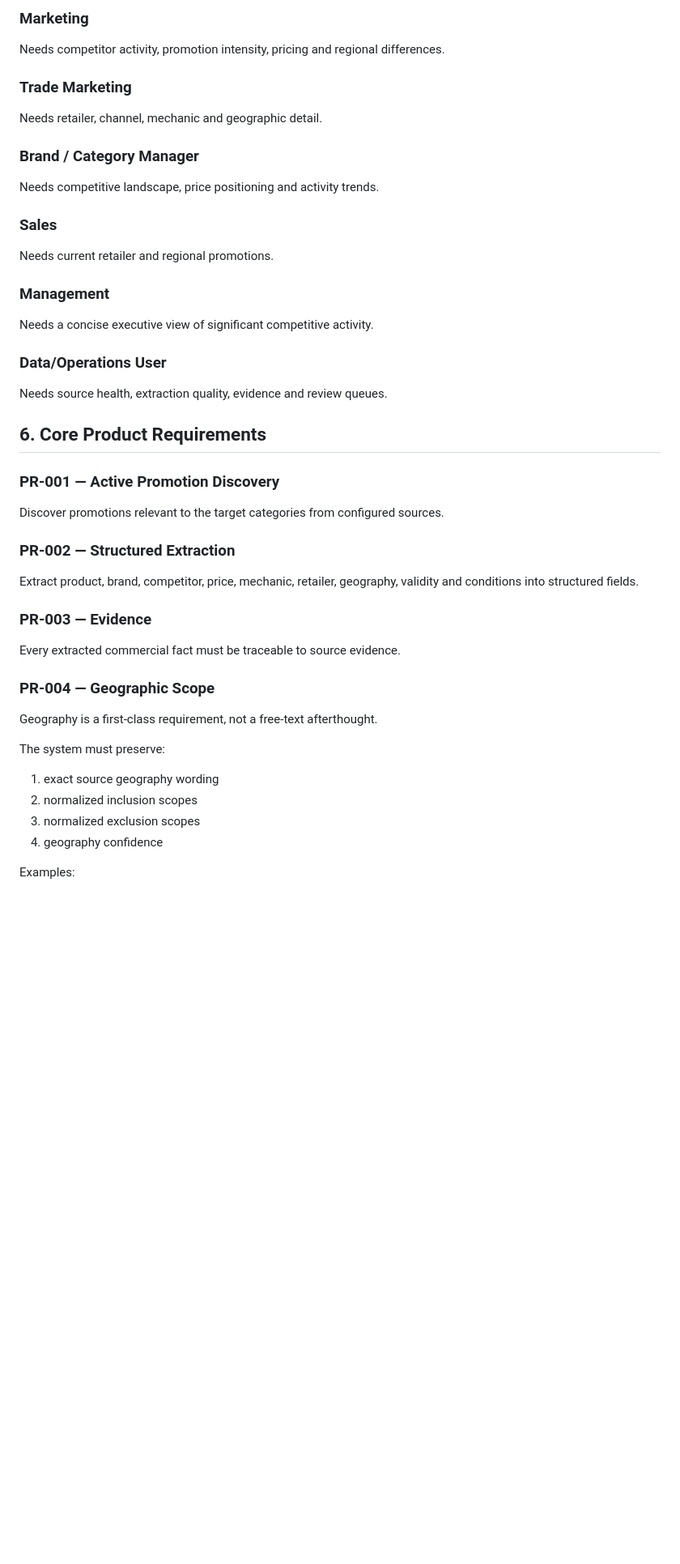
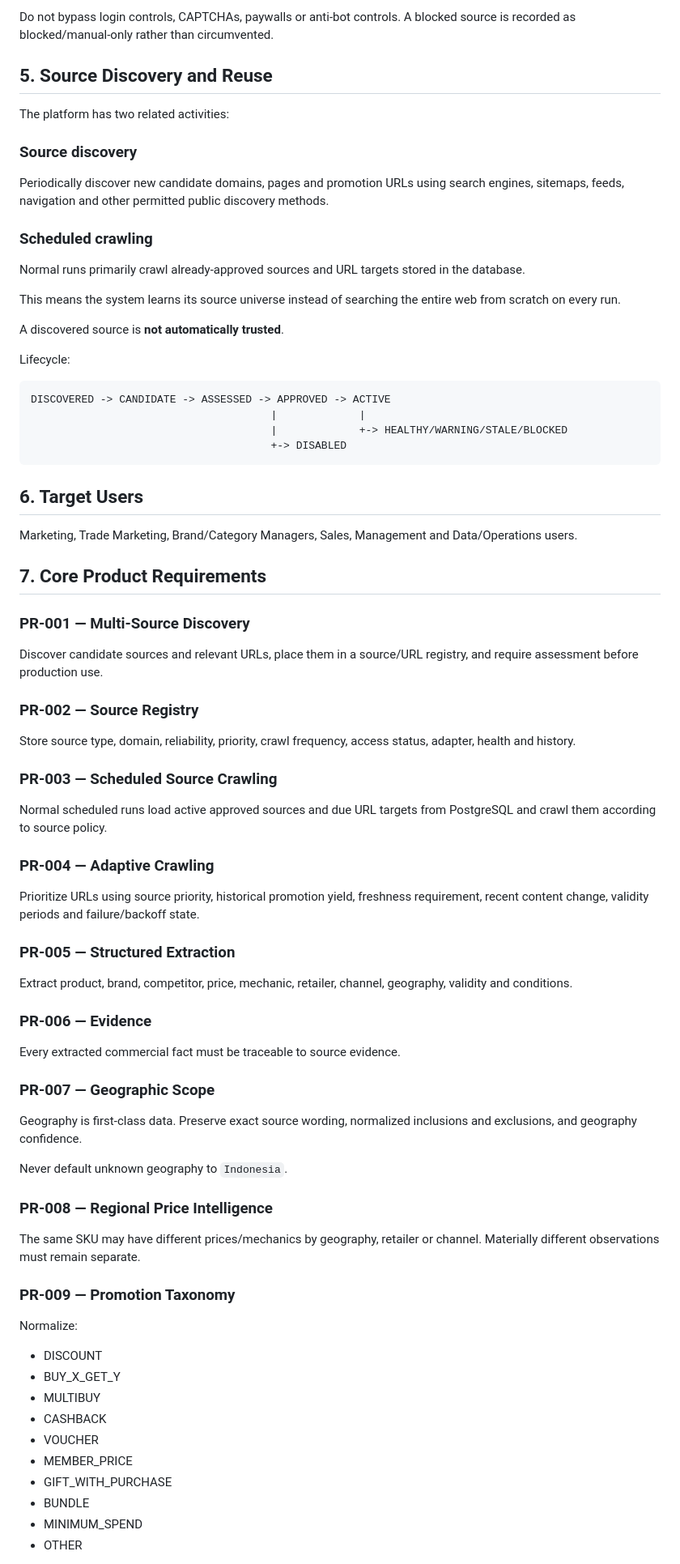
Before and after one commit to kurnFR/competitor-intel, a Markdown page: FMCG Competitor Promotion.md, the part around one of its changes. Shown at 81% size. Drawn GitHub-style; blank space fills up the shorter version.

Commit message:
docs: make PRD multi-source and registry driven

````diff
--- a/FMCG Competitor Promotion.md
+++ b/FMCG Competitor Promotion.md
@@ -73,51 +79,83 @@ Source priority is configurable. A source must not become trusted merely because
 
-### Marketing
+Do not bypass login controls, CAPTCHAs, paywalls or anti-bot controls. A blocked source is recorded as blocked/manual-only rather than circumvented.
 
-Needs competitor activity, promotion intensity, pricing and regional differences.
+## 5. Source Discovery and Reuse
 
-### Trade Marketing
+The platform has two related activities:
 
-Needs retailer, channel, mechanic and geographic detail.
+### Source discovery
 
-### Brand / Category Manager
+Periodically discover new candidate domains, pages and promotion URLs using search engines, sitemaps, feeds, navigation and other permitted public discovery methods.
 
-Needs competitive landscape, price positioning and activity trends.
+### Scheduled crawling
 
-### Sales
+Normal runs primarily crawl already-approved sources and URL targets stored in the database.
 
-Needs current retailer and regional promotions.
+This means the system learns its source universe instead of searching the entire web from scratch on every run.
 
-### Management
+A discovered source is **not automatically trusted**.
 
-Needs a concise executive view of significant competitive activity.
+Lifecycle:
 
-### Data/Operations User
+```text
+DISCOVERED -> CANDIDATE -> ASSESSED -> APPROVED -> ACTIVE
+                                      |             |
+                                      |             +-> HEALTHY/WARNING/STALE/BLOCKED
+                                      +-> DISABLED
+```
 
-Needs source health, extraction quality, evidence and review queues.
+## 6. Target Users
 
-## 6. Core Product Requirements
+Marketing, Trade Marketing, Brand/Category Managers, Sales, Management and Data/Operations users.
 
-### PR-001 — Active Promotion Discovery
+## 7. Core Product Requirements
 
-Discover promotions relevant to the target categories from configured sources.
+### PR-001 — Multi-Source Discovery
 
-### PR-002 — Structured Extraction
+Discover candidate sources and relevant URLs, place them in a source/URL registry, and require assessment before production use.
 
-Extract product, brand, competitor, price, mechanic, retailer, geography, validity and conditions into structured fields.
+### PR-002 — Source Registry
 
-### PR-003 — Evidence
+Store source type, domain, reliability, priority, crawl frequency, access status, adapter, health and history.
+
+### PR-003 — Scheduled Source Crawling
+
+Normal scheduled runs load active approved sources and due URL targets from PostgreSQL and crawl them according to source policy.
+
+### PR-004 — Adaptive Crawling
+
+Prioritize URLs using source priority, historical promotion yield, freshness requirement, recent content change, validity periods and failure/backoff state.
+
+### PR-005 — Structured Extraction
+
+Extract product, brand, competitor, price, mechanic, retailer, channel, geography, validity and conditions.
+
+### PR-006 — Evidence
 
 Every extracted commercial fact must be traceable to source evidence.
 
-### PR-004 — Geographic Scope
+### PR-007 — Geographic Scope
 
-Geography is a first-class requirement, not a free-text afterthought.
+Geography is first-class data. Preserve exact source wording, normalized inclusions and exclusions, and geography confidence.
 
-The system must preserve:
+Never default unknown geography to `Indonesia`.
 
-1. exact source geography wording
-2. normalized inclusion scopes
-3. normalized exclusion scopes
-4. geography confidence
+### PR-008 — Regional Price Intelligence
 
-Examples:
+The same SKU may have different prices/mechanics by geography, retailer or channel. Materially different observations must remain separate.
+
+### PR-009 — Promotion Taxonomy
+
+Normalize:
+
+- DISCOUNT
+- BUY_X_GET_Y
+- MULTIBUY
+- CASHBACK
+- VOUCHER
+- MEMBER_PRICE
+- GIFT_WITH_PURCHASE
+- BUNDLE
+- MINIMUM_SPEND
+- OTHER
+
````
Also changed, not shown: other parts of FMCG Competitor Promotion.md (+145 -429 lines).
